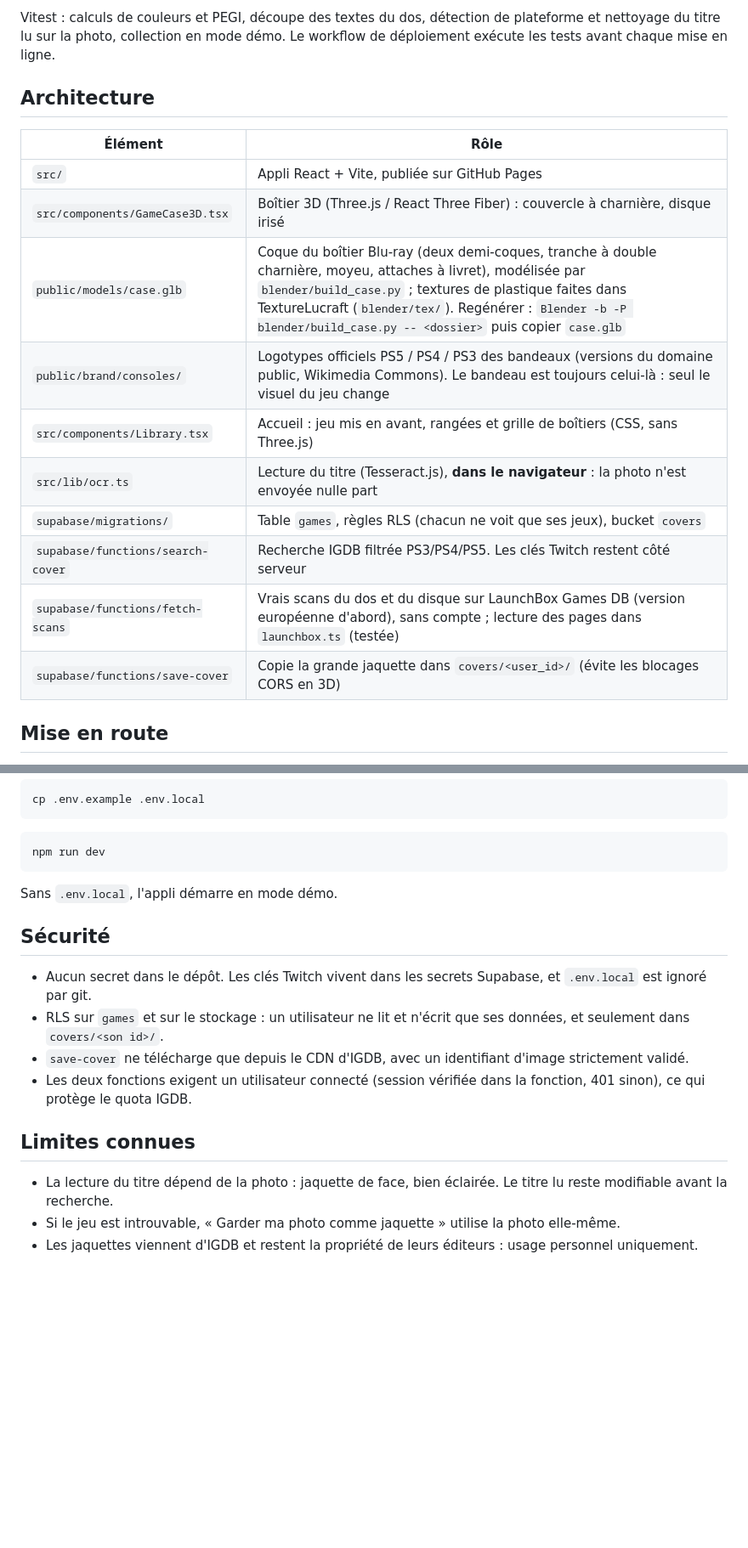
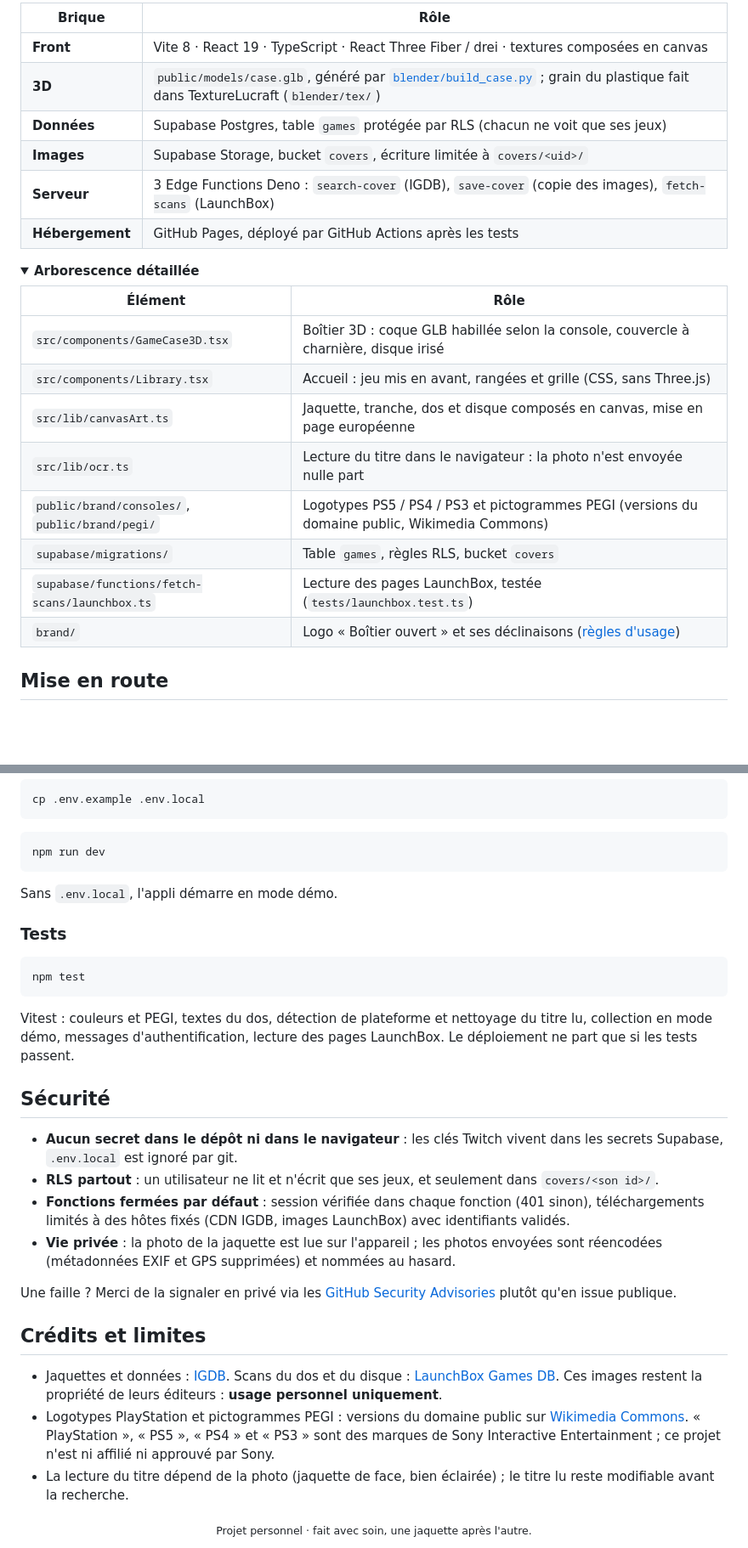
Before and after one commit to axsomette/ma-ludotheque-ps, a Markdown page: README.md, 2 parts joined by grey strips. Shown at 85% size. Drawn GitHub-style; folded sections open; blank space fills up the shorter version.

````diff
--- a/README.md
+++ b/README.md
@@ -33,21 +69,29 @@ npm test
 ```
 
-Vitest : calculs de couleurs et PEGI, découpe des textes du dos, détection de plateforme et nettoyage du titre lu sur la photo, collection en mode démo. Le workflow de déploiement exécute les tests avant chaque mise en ligne.
+| Brique | Rôle |
+|---|---|
+| **Front** | Vite 8 · React 19 · TypeScript · React Three Fiber / drei · textures composées en canvas |
+| **3D** | `public/models/case.glb`, généré par [`blender/build_case.py`](blender/build_case.py) ; grain du plastique fait dans TextureLucraft (`blender/tex/`) |
+| **Données** | Supabase Postgres, table `games` protégée par RLS (chacun ne voit que ses jeux) |
+| **Images** | Supabase Storage, bucket `covers`, écriture limitée à `covers/<uid>/` |
+| **Serveur** | 3 Edge Functions Deno : `search-cover` (IGDB), `save-cover` (copie des images), `fetch-scans` (LaunchBox) |
+| **Hébergement** | GitHub Pages, déployé par GitHub Actions après les tests |
 
-## Architecture
+<details>
+<summary><b>Arborescence détaillée</b></summary>
 
 | Élément | Rôle |
 |---|---|
-| `src/` | Appli React + Vite, publiée sur GitHub Pages |
-| `src/components/GameCase3D.tsx` | Boîtier 3D (Three.js / React Three Fiber) : couvercle à charnière, disque irisé |
-| `public/models/case.glb` | Coque du boîtier Blu-ray (deux demi-coques, tranche à double charnière, moyeu, attaches à livret), modélisée par `blender/build_case.py` ; textures de plastique faites dans TextureLucraft (`blender/tex/`). Regénérer : `Blender -b -P blender/build_case.py -- <dossier>` puis copier `case.glb` |
-| `public/brand/consoles/` | Logotypes officiels PS5 / PS4 / PS3 des bandeaux (versions du domaine public, Wikimedia Commons). Le bandeau est toujours celui-là : seul le visuel du jeu change |
-| `src/components/Library.tsx` | Accueil : jeu mis en avant, rangées et grille de boîtiers (CSS, sans Three.js) |
-| `src/lib/ocr.ts` | Lecture du titre (Tesseract.js), **dans le navigateur** : la photo n'est envoyée nulle part |
-| `supabase/migrations/` | Table `games`, règles RLS (chacun ne voit que ses jeux), bucket `covers` |
-| `supabase/functions/search-cover` | Recherche IGDB filtrée PS3/PS4/PS5. Les clés Twitch restent côté serveur |
-| `supabase/functions/fetch-scans` | Vrais scans du dos et du disque sur LaunchBox Games DB (version européenne d'abord), sans compte ; lecture des pages dans `launchbox.ts` (testée) |
-| `supabase/functions/save-cover` | Copie la grande jaquette dans `covers/<user_id>/` (évite les blocages CORS en 3D) |
+| `src/components/GameCase3D.tsx` | Boîtier 3D : coque GLB habillée selon la console, couvercle à charnière, disque irisé |
+| `src/components/Library.tsx` | Accueil : jeu mis en avant, rangées et grille (CSS, sans Three.js) |
+| `src/lib/canvasArt.ts` | Jaquette, tranche, dos et disque composés en canvas, mise en page européenne |
+| `src/lib/ocr.ts` | Lecture du titre dans le navigateur : la photo n'est envoyée nulle part |
+| `public/brand/consoles/`, `public/brand/pegi/` | Logotypes PS5 / PS4 / PS3 et pictogrammes PEGI (versions du domaine public, Wikimedia Commons) |
+| `supabase/migrations/` | Table `games`, règles RLS, bucket `covers` |
+| `supabase/functions/fetch-scans/launchbox.ts` | Lecture des pages LaunchBox, testée (`tests/launchbox.test.ts`) |
+| `brand/` | Logo « Boîtier ouvert » et ses déclinaisons ([règles d'usage](brand/LOGO.md)) |
+
+</details>
 
 ## Mise en route
 
@@ -115,15 +165,27 @@ npm run dev
 
 Sans `.env.local`, l'appli démarre en mode démo.
 
+### Tests
+
+```bash
+npm test
+```
+
+Vitest : couleurs et PEGI, textes du dos, détection de plateforme et nettoyage du titre lu, collection en mode démo, messages d'authentification, lecture des pages LaunchBox. Le déploiement ne part que si les tests passent.
+
 ## Sécurité
 
-- Aucun secret dans le dépôt. Les clés Twitch vivent dans les secrets Supabase, et `.env.local` est ignoré par git.
-- RLS sur `games` et sur le stockage : un utilisateur ne lit et n'écrit que ses données, et seulement dans `covers/<son id>/`.
-- `save-cover` ne télécharge que depuis le CDN d'IGDB, avec un identifiant d'image strictement validé.
-- Les deux fonctions exigent un utilisateur connecté (session vérifiée dans la fonction, 401 sinon), ce qui protège le quota IGDB.
+- **Aucun secret dans le dépôt ni dans le navigateur** : les clés Twitch vivent dans les secrets Supabase, `.env.local` est ignoré par git.
+- **RLS partout** : un utilisateur ne lit et n'écrit que ses jeux, et seulement dans `covers/<son id>/`.
+- **Fonctions fermées par défaut** : session vérifiée dans chaque fonction (401 sinon), téléchargements limités à des hôtes fixés (CDN IGDB, images LaunchBox) avec identifiants validés.
+- **Vie privée** : la photo de la jaquette est lue sur l'appareil ; les photos envoyées sont réencodées (métadonnées EXIF et GPS supprimées) et nommées au hasard.
 
-## Limites connues
+Une faille ? Merci de la signaler en privé via les [GitHub Security Advisories](https://github.com/axsomette/ma-ludotheque-ps/security/advisories/new) plutôt qu'en issue publique.
 
-- La lecture du titre dépend de la photo : jaquette de face, bien éclairée. Le titre lu reste modifiable avant la recherche.
-- Si le jeu est introuvable, « Garder ma photo comme jaquette » utilise la photo elle-même.
-- Les jaquettes viennent d'IGDB et restent la propriété de leurs éditeurs : usage personnel uniquement.
+## Crédits et limites
+
+- Jaquettes et données : [IGDB](https://www.igdb.com/). Scans du dos et du disque : [LaunchBox Games DB](https://gamesdb.launchbox-app.com/). Ces images restent la propriété de leurs éditeurs : **usage personnel uniquement**.
+- Logotypes PlayStation et pictogrammes PEGI : versions du domaine public sur [Wikimedia Commons](https://commons.wikimedia.org/). « PlayStation », « PS5 », « PS4 » et « PS3 » sont des marques de Sony Interactive Entertainment ; ce projet n'est ni affilié ni approuvé par Sony.
+- La lecture du titre dépend de la photo (jaquette de face, bien éclairée) ; le titre lu reste modifiable avant la recherche.
+
+<div align="center"><sub>Projet personnel · fait avec soin, une jaquette après l'autre.</sub></div>
````
Also changed, not shown: other parts of README.md (+88 -46 lines), docs/accueil.jpg (added), docs/boitiers.png (added), docs/manipuler.png (added), docs/mobile.jpg (added).
